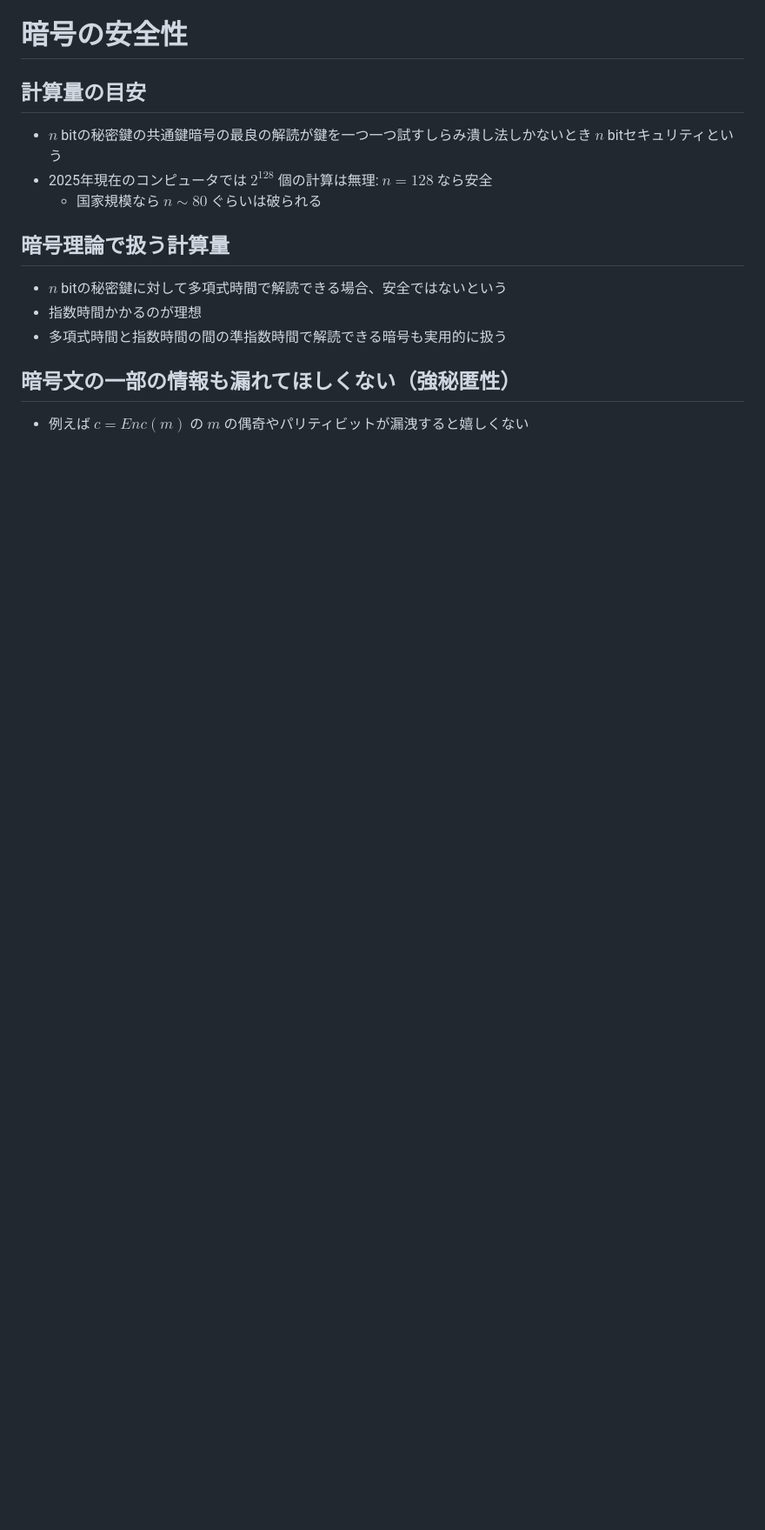
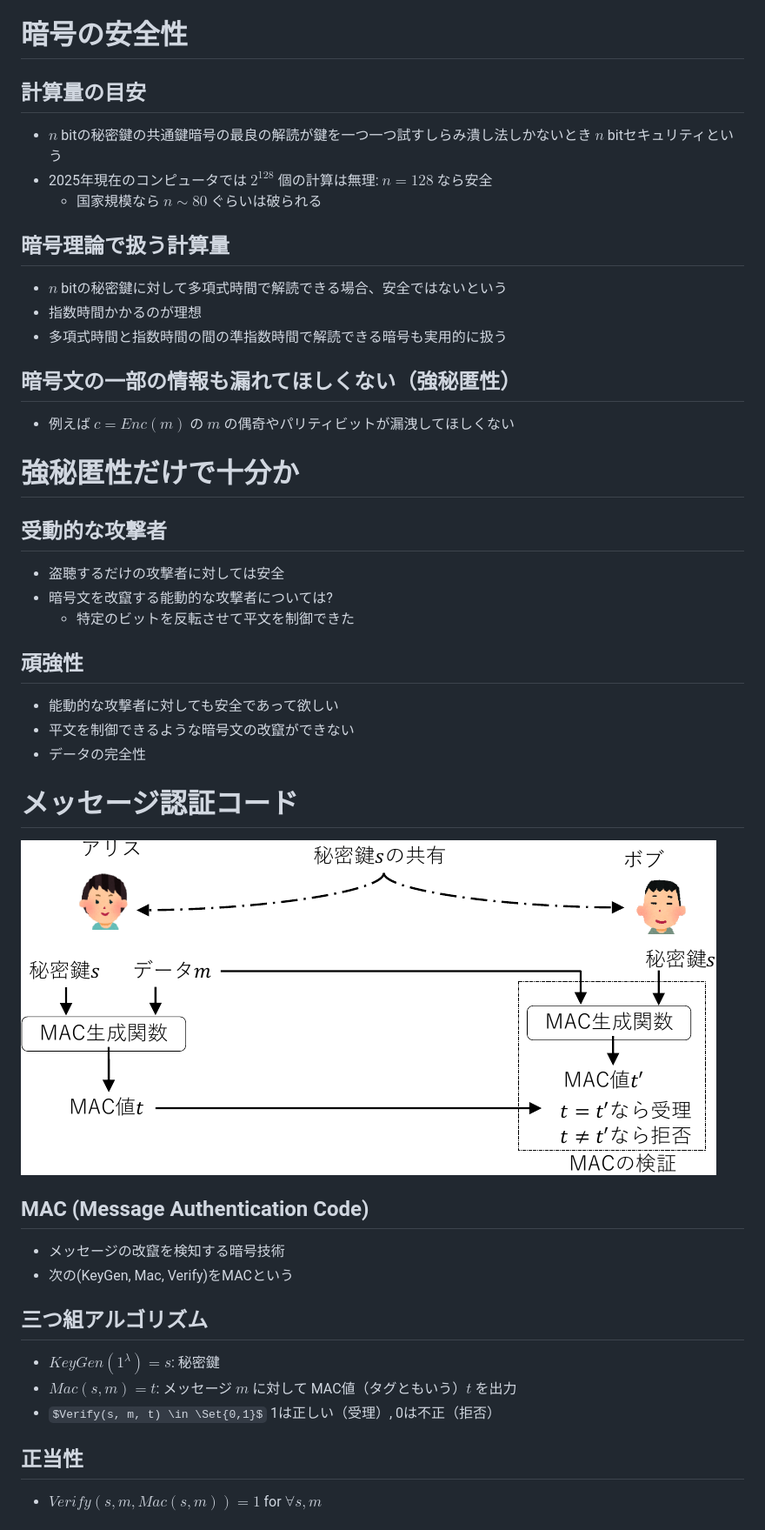
Before and after one commit to herumi/lecture-crypto, a Markdown page: lec-sym-crypto.md, the part around the change printed below. Shown: that part at 87% size. GitHub-like rendering; pictures changed too: images/lec-mac.png (added); some formulas as TeX source; blank space fills up the shorter version.

```diff
--- a/lec-sym-crypto.md
+++ b/lec-sym-crypto.md
@@ -412,4 +412,29 @@ $n$ bitセキュリティという
 - 多項式時間と指数時間の間の準指数時間で解読できる暗号も実用的に扱う
 
 ## 暗号文の一部の情報も漏れてほしくない（強秘匿性）
-- 例えば $c=Enc(m)$ の $m$ の偶奇やパリティビットが漏洩すると嬉しくない
+- 例えば $c=Enc(m)$ の $m$ の偶奇やパリティビットが漏洩してほしくない
+
+# 強秘匿性だけで十分か
+## 受動的な攻撃者
+- 盗聴するだけの攻撃者に対しては安全
+- 暗号文を改竄する能動的な攻撃者については?
+  - 特定のビットを反転させて平文を制御できた
+## 頑強性
+- 能動的な攻撃者に対しても安全であって欲しい
+- 平文を制御できるような暗号文の改竄ができない
+- データの完全性
+
+# メッセージ認証コード
+![bg right:45% width:550px](images/lec-mac.png)
+## MAC (Message Authentication Code)
+- メッセージの改竄を検知する暗号技術
+- 次の(KeyGen, Mac, Verify)をMACという
+## 三つ組アルゴリズム
+- $KeyGen(1^λ)=s$: 秘密鍵
+- $Mac(s, m)=t$: メッセージ $m$ に対して
+MAC値（タグともいう）$t$ を出力
+- $Verify(s, m, t) \in \Set{0,1}$
+1は正しい（受理）, 0は不正（拒否）
+## 正当性
+- $Verify(s, m, Mac(s, m))=1$ for $\forall s, m$
+
```
Also changed, not shown: other parts of lec-sym-crypto.md (+38 -0 lines), lec-theory1.md (+26 -10 lines), images/lec-mac-attack.png (added).
